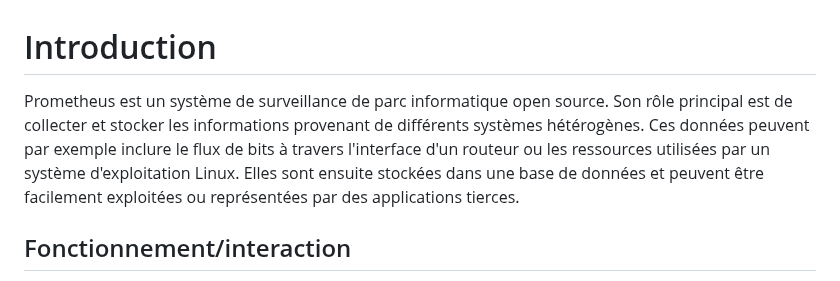
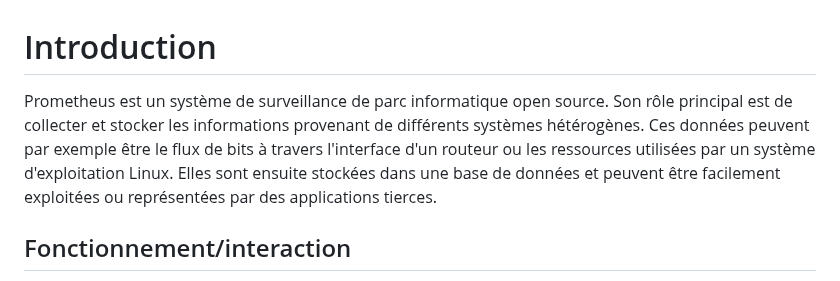
Before and after one commit to alexvallau/23-813-LEICHTNAM-ARIZZI, a Markdown page: README-PROM-DESCRIPTION.md, the part around the change. GitHub-like rendering.

```diff
--- a/README-PROM-DESCRIPTION.md
+++ b/README-PROM-DESCRIPTION.md
@@ -1,6 +1,6 @@
 # Introduction
 
-Prometheus est un système de surveillance de parc informatique open source. Son rôle principal est de collecter et stocker les informations provenant de différents systèmes hétérogènes. Ces données peuvent par exemple inclure le flux de bits à travers l'interface d'un routeur ou les ressources utilisées par un système d'exploitation Linux. Elles sont ensuite stockées dans une base de données et peuvent être facilement exploitées ou représentées par des applications tierces.
+Prometheus est un système de surveillance de parc informatique open source. Son rôle principal est de collecter et stocker les informations provenant de différents systèmes hétérogènes. Ces données peuvent par exemple être le flux de bits à travers l'interface d'un routeur ou les ressources utilisées par un système d'exploitation Linux. Elles sont ensuite stockées dans une base de données et peuvent être facilement exploitées ou représentées par des applications tierces.
 
 ## Fonctionnement/interaction
 
```
